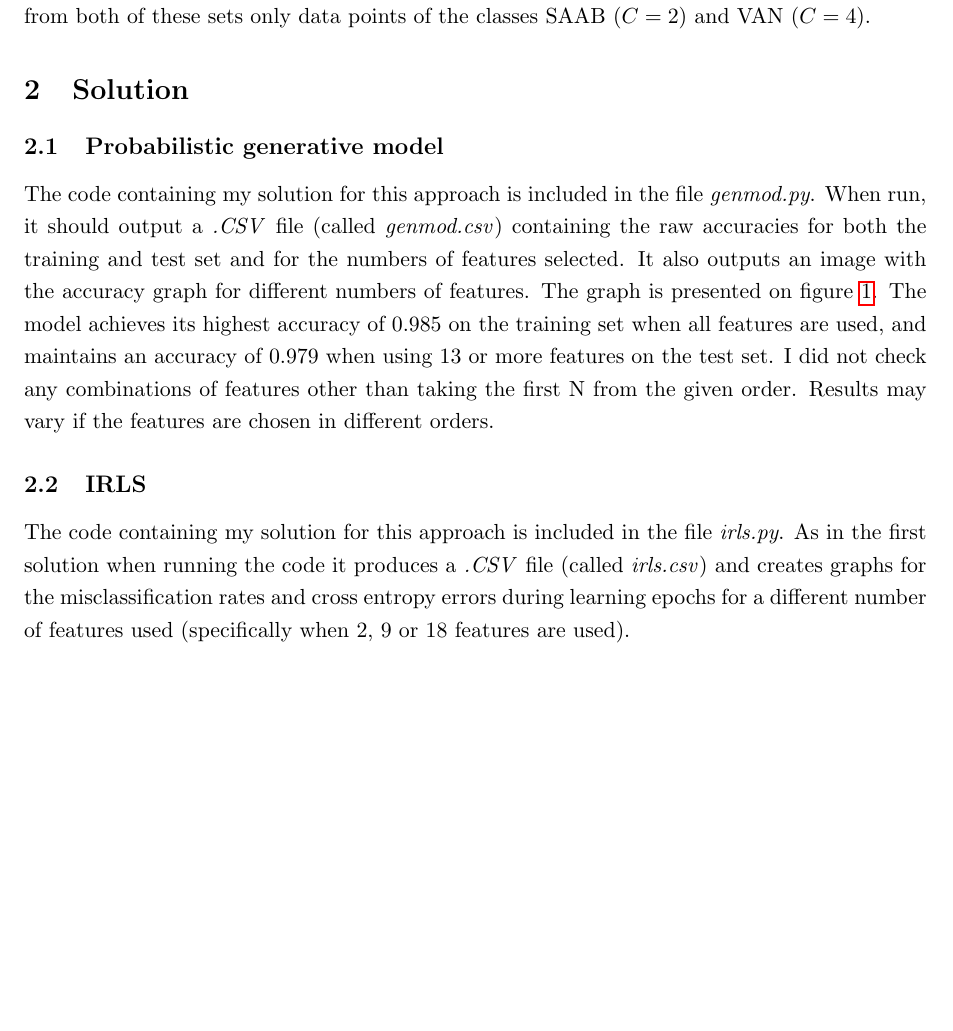
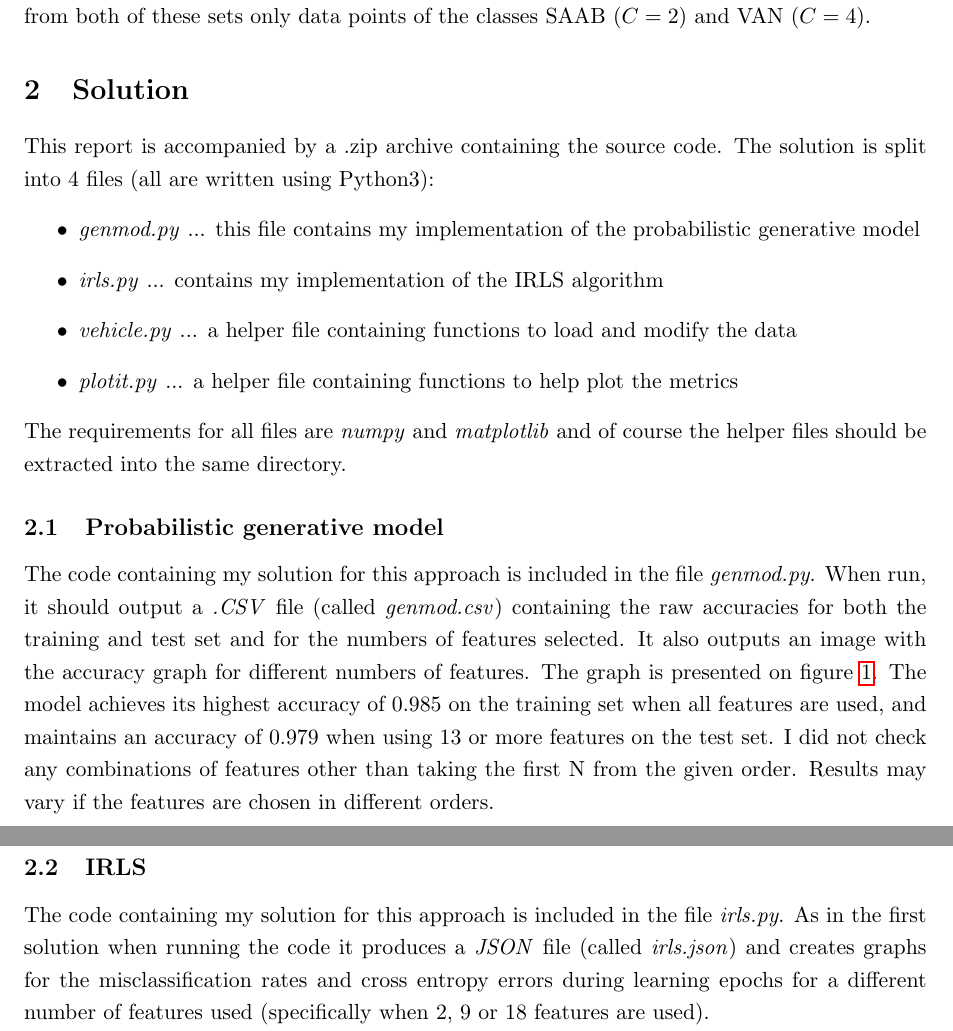
Before and after one commit to rubinda/linear-classify, a LaTeX document (report.tex): part of page 1 of 5 before the commit and two parts of pages 1 and 2 of 5 after it, the two joined at a grey line, cut so that both start at the same text, the shorter picture padded with empty space. Compiled offline with pdfLaTeX.

Commit message:
Report typo fix

```diff
--- a/report.tex
+++ b/report.tex
@@ -34,6 +34,15 @@ SAAB ($C = 2$) and VAN ($C = 4$).
 
 \section{Solution}
 
+This report is accompanied by a .zip archive containing the source code. The solution is split into 4 files (all are written using Python3):
+\begin{itemize}
+	\item \textit{genmod.py} ... this file contains my implementation of the probabilistic generative model
+	\item \textit{irls.py} ... contains my implementation of the IRLS algorithm
+	\item \textit{vehicle.py} ... a helper file containing functions to load and modify the data
+	\item \textit{plotit.py} ... a helper file containing functions to help plot the metrics
+\end{itemize}
+The requirements for all files are \textit{numpy} and \textit{matplotlib} and of course the helper files should be extracted into the same directory.
+
 \subsection{Probabilistic generative model}
 
 The code containing my solution for this approach is included in the file \textit{genmod.py}. When run, it should output a \textit{.CSV} file (called \textit{genmod.csv}) containing the raw accuracies for both the training and test set and for the numbers of features selected. It also outputs an image with the accuracy graph for different numbers of features. The graph is presented on figure~\ref{genmod:acc}. The model achieves its highest accuracy of $0.985$ on the training set when all features are used, and maintains an accuracy of $0.979$ when using 13 or more features on the test set. I did not check any combinations of features other than taking the first N from the given order. Results may vary if the features are chosen in different orders.
@@ -47,7 +56,7 @@ The code containing my solution for this approach is included in the file \texti
 
 \subsection{IRLS}
 
-The code containing my solution for this approach is included in the file \textit{irls.py}. As in the first solution when running the code it produces a \textit{.CSV} file (called \textit{irls.csv}) and creates graphs for the misclassification rates and cross entropy errors during learning epochs for a different number of features used (specifically when 2, 9 or 18 features are used).
+The code containing my solution for this approach is included in the file \textit{irls.py}. As in the first solution when running the code it produces a \textit{JSON} file (called \textit{irls.json}) and creates graphs for the misclassification rates and cross entropy errors during learning epochs for a different number of features used (specifically when 2, 9 or 18 features are used).
 
 The initial weights are chosen as random numbers from $[-0.000001, 0.000001)$. For my solution I have introduced 3 stop conditions during the learning phase:
 \begin{enumerate}
```
Also changed, not shown: report.pdf, 1 other file.
